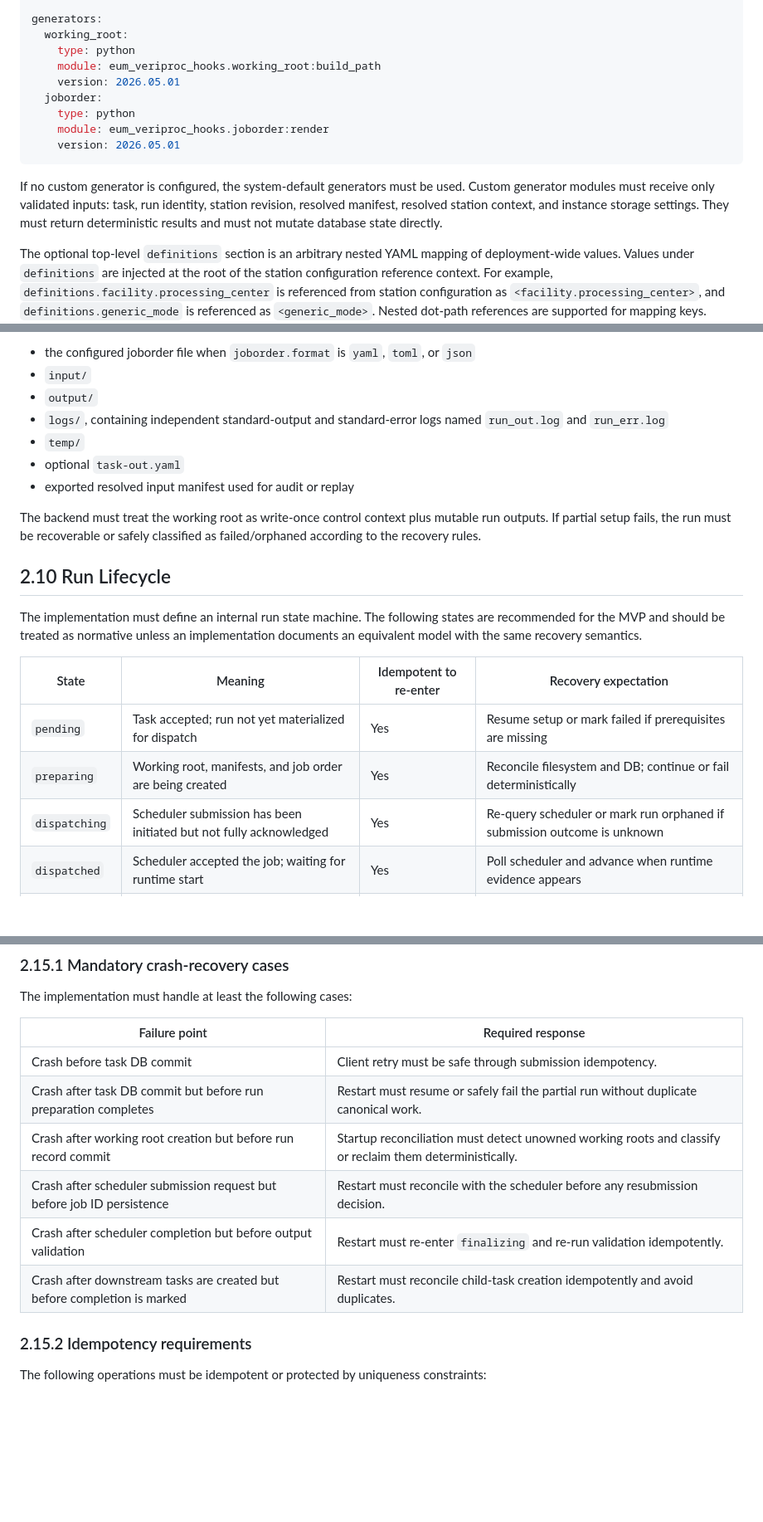
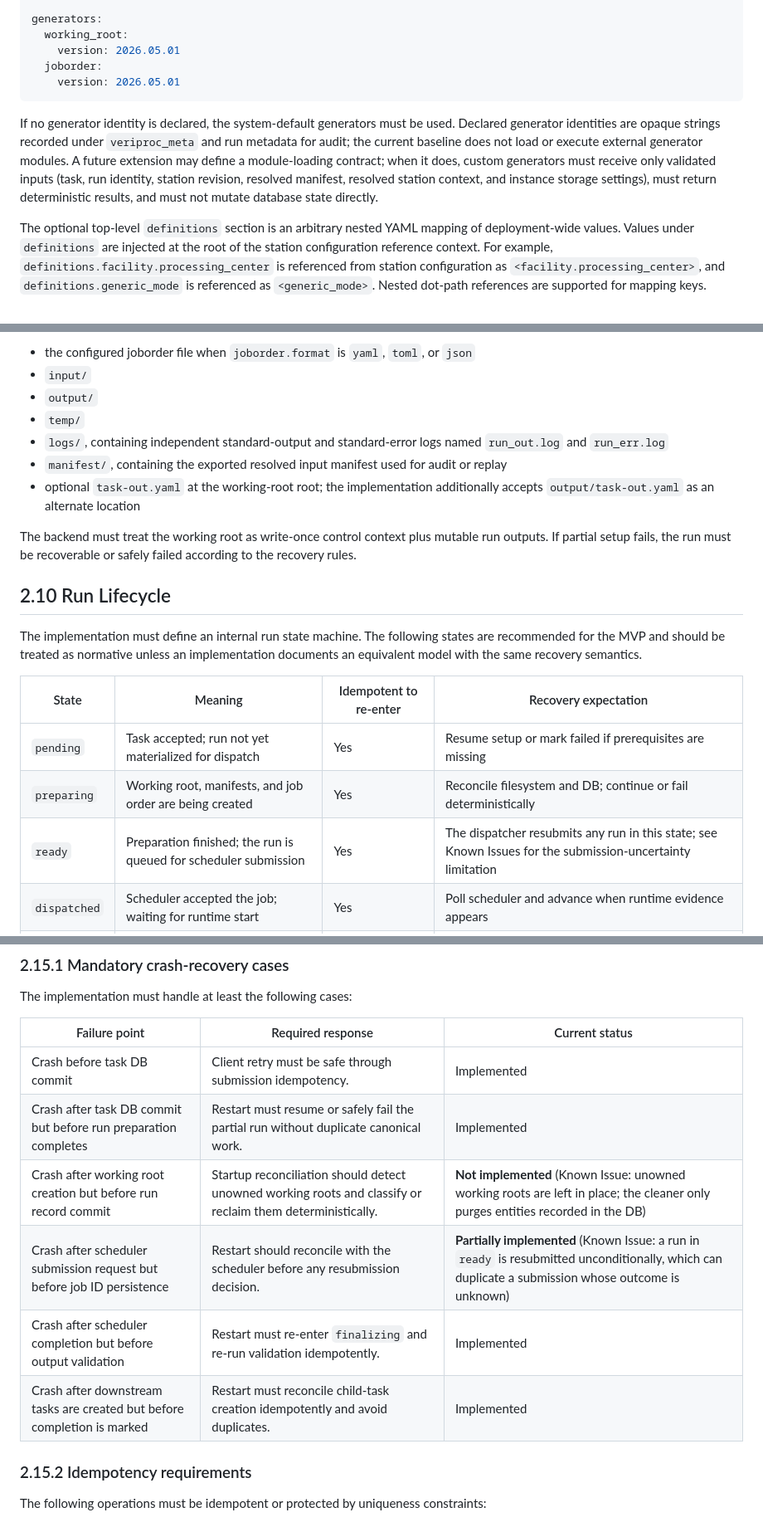
Before and after one commit to GoBobr/veriproc, a Markdown page: docs/specs/2.system_architecture.md, 3 parts joined by grey strips. Shown at 83% size. Rendered like a GitHub page; blank space fills up the shorter version.

Commit message:
docs(spec): align system architecture spec with implementation

````diff
--- a/docs/specs/2.system_architecture.md
+++ b/docs/specs/2.system_architecture.md
@@ -195,16 +195,12 @@ executor:
 
 generators:
   working_root:
-    type: python
-    module: eum_veriproc_hooks.working_root:build_path
     version: 2026.05.01
   joborder:
-    type: python
-    module: eum_veriproc_hooks.joborder:render
     version: 2026.05.01
 ```
 
-If no custom generator is configured, the system-default generators must be used. Custom generator modules must receive only validated inputs: task, run identity, station revision, resolved manifest, resolved station context, and instance storage settings. They must return deterministic results and must not mutate database state directly.
+If no generator identity is declared, the system-default generators must be used. Declared generator identities are opaque strings recorded under `veriproc_meta` and run metadata for audit; the current baseline does not load or execute external generator modules. A future extension may define a module-loading contract; when it does, custom generators must receive only validated inputs (task, run identity, station revision, resolved manifest, resolved station context, and instance storage settings), must return deterministic results, and must not mutate database state directly.
 
 The optional top-level `definitions` section is an arbitrary nested YAML mapping of deployment-wide values. Values under `definitions` are injected at the root of the station configuration reference context. For example, `definitions.facility.processing_center` is referenced from station configuration as `<facility.processing_center>`, and `definitions.generic_mode` is referenced as `<generic_mode>`. Nested dot-path references are supported for mapping keys. Referenceable path segments must use ASCII letters, digits, and underscores, and the first character of the first segment must be lowercase or `_`; this keeps station context references distinct from structured filename placeholders such as `<MISSION_ID>`. A reference to a missing key, to a path that traverses through a non-mapping node, or to a reserved runtime context name that conflicts with `definitions` must fail station validation or run preparation before dispatch. A full-node reference may resolve to a scalar, sequence, or mapping and preserves the native YAML type. Embedded references inside a larger string must resolve to scalar values and are rendered as strings. The effective resolved values used by a run must be frozen before processing fingerprint computation and dispatch.
 
@@ -693,12 +691,12 @@ The working root must contain:
 - the configured joborder file when `joborder.format` is `yaml`, `toml`, or `json`
 - `input/`
 - `output/`
+- `temp/`
 - `logs/`, containing independent standard-output and standard-error logs named `run_out.log` and `run_err.log`
-- `temp/`
-- optional `task-out.yaml`
-- exported resolved input manifest used for audit or replay
+- `manifest/`, containing the exported resolved input manifest used for audit or replay
+- optional `task-out.yaml` at the working-root root; the implementation additionally accepts `output/task-out.yaml` as an alternate location
 
-The backend must treat the working root as write-once control context plus mutable run outputs. If partial setup fails, the run must be recoverable or safely classified as failed/orphaned according to the recovery rules.
+The backend must treat the working root as write-once control context plus mutable run outputs. If partial setup fails, the run must be recoverable or safely failed according to the recovery rules.
 
 ## 2.10 Run Lifecycle
 
@@ -708,7 +706,7 @@ The implementation must define an internal run state machine. The following stat
 |---|---|---|---|
 | `pending` | Task accepted; run not yet materialized for dispatch | Yes | Resume setup or mark failed if prerequisites are missing |
 | `preparing` | Working root, manifests, and job order are being created | Yes | Reconcile filesystem and DB; continue or fail deterministically |
-| `dispatching` | Scheduler submission has been initiated but not fully acknowledged | Yes | Re-query scheduler or mark run orphaned if submission outcome is unknown |
+| `ready` | Preparation finished; the run is queued for scheduler submission | Yes | The dispatcher resubmits any run in this state; see Known Issues for the submission-uncertainty limitation |
 | `dispatched` | Scheduler accepted the job; waiting for runtime start | Yes | Poll scheduler and advance when runtime evidence appears |
 | `running` | Job is executing or has started containerized algorithm work | Yes | Poll scheduler; preserve logs and status |
 | `finalizing` | Scheduler finished; backend is validating outputs and routing | Yes | Re-run validation and downstream reconciliation safely |
@@ -959,14 +959,14 @@ The backend must define recovery behavior for failure gaps between every externa
 
 The implementation must handle at least the following cases:
 
-| Failure point | Required response |
-|---|---|
-| Crash before task DB commit | Client retry must be safe through submission idempotency. |
-| Crash after task DB commit but before run preparation completes | Restart must resume or safely fail the partial run without duplicate canonical work. |
-| Crash after working root creation but before run record commit | Startup reconciliation must detect unowned working roots and classify or reclaim them deterministically. |
-| Crash after scheduler submission request but before job ID persistence | Restart must reconcile with the scheduler before any resubmission decision. |
-| Crash after scheduler completion but before output validation | Restart must re-enter `finalizing` and re-run validation idempotently. |
-| Crash after downstream tasks are created but before completion is marked | Restart must reconcile child-task creation idempotently and avoid duplicates. |
+| Failure point | Required response | Current status |
+|---|---|---|
+| Crash before task DB commit | Client retry must be safe through submission idempotency. | Implemented |
+| Crash after task DB commit but before run preparation completes | Restart must resume or safely fail the partial run without duplicate canonical work. | Implemented |
+| Crash after working root creation but before run record commit | Startup reconciliation should detect unowned working roots and classify or reclaim them deterministically. | **Not implemented** (Known Issue: unowned working roots are left in place; the cleaner only purges entities recorded in the DB) |
+| Crash after scheduler submission request but before job ID persistence | Restart should reconcile with the scheduler before any resubmission decision. | **Partially implemented** (Known Issue: a run in `ready` is resubmitted unconditionally, which can duplicate a submission whose outcome is unknown) |
+| Crash after scheduler completion but before output validation | Restart must re-enter `finalizing` and re-run validation idempotently. | Implemented |
+| Crash after downstream tasks are created but before completion is marked | Restart must reconcile child-task creation idempotently and avoid duplicates. | Implemented |
 
 ### 2.15.2 Idempotency requirements
 
````
Also changed, not shown: other parts of docs/specs/2.system_architecture.md (+20 -16 lines).
